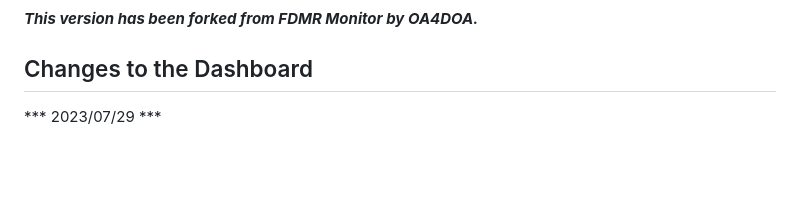
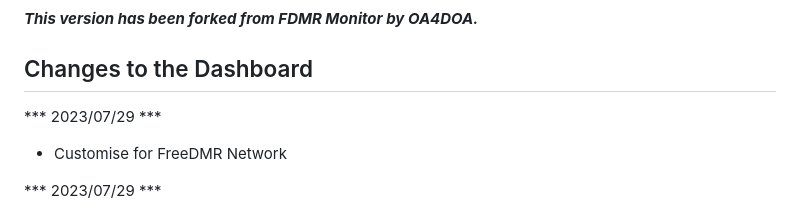
Before and after one commit to m0glj/fdmr-monitor-freedmr-network, a Markdown page: README.md, the part around the change printed below. Drawn GitHub-style; blank space fills up the shorter version.

```diff
--- a/README.md
+++ b/README.md
@@ -6,6 +6,9 @@
 
 
 ## Changes to the Dashboard
+
+*** 2023/07/29 ***
+- Customise for FreeDMR Network
 
 *** 2023/07/29 ***
 - Added new flags.
```
Also changed, not shown: other parts of README.md (+3 -12 lines).
